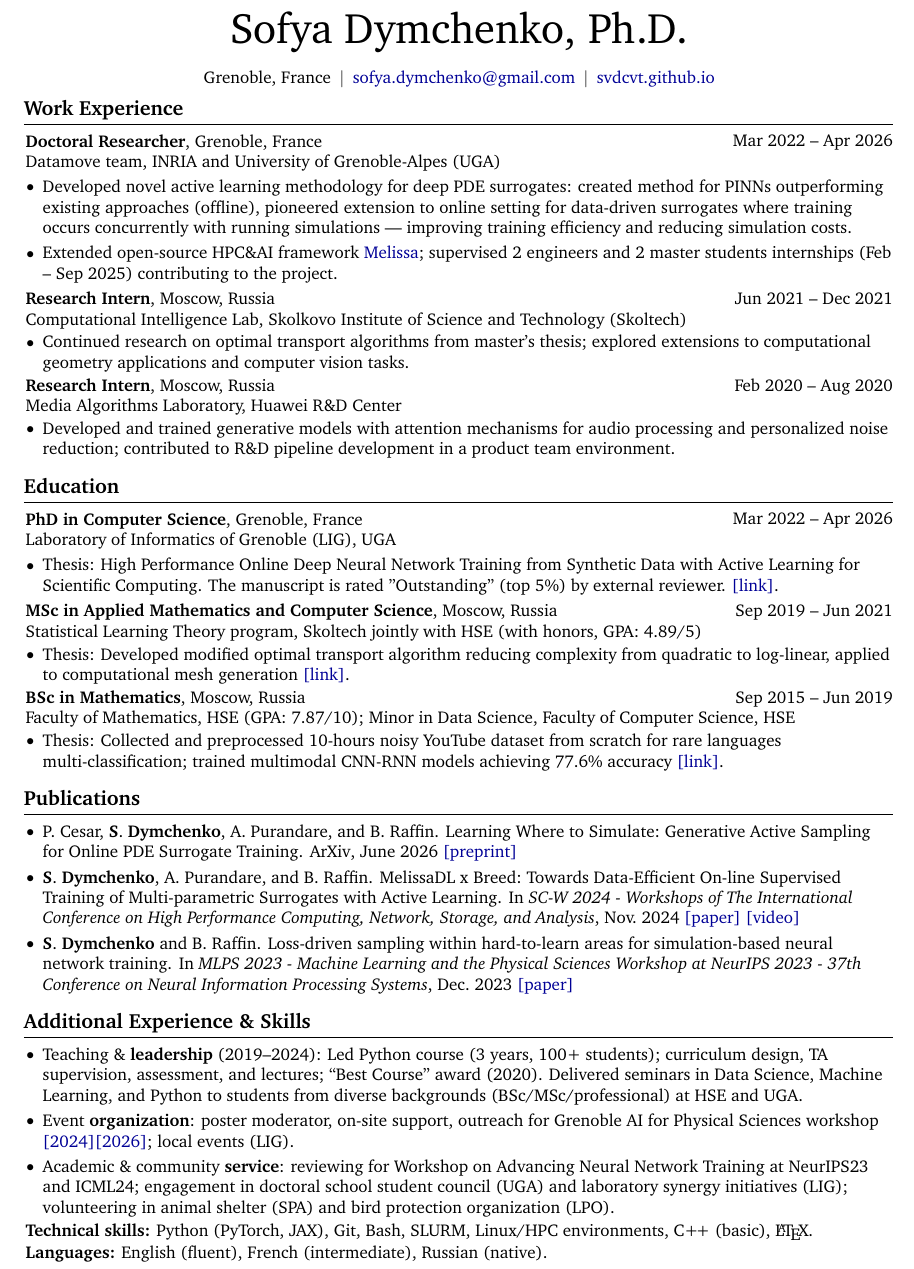
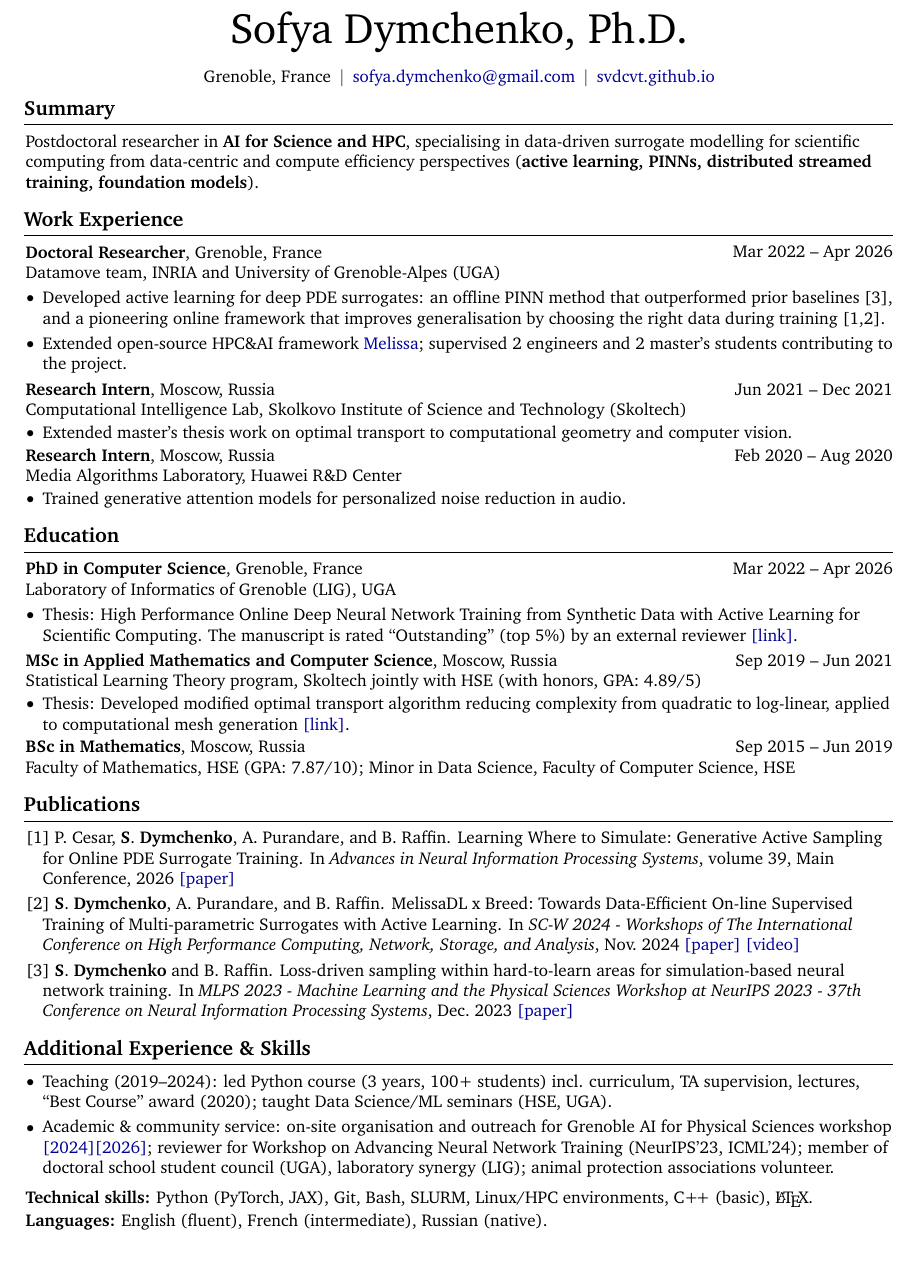
Before and after one commit to svdcvt/my_CV, a LaTeX document (main.tex, which reads my.bib): part of the page, cut so that both start at the same text. Compiled offline with pdfLaTeX.

Commit message:
Update CV to fit in one page. Updated NeurIPS bib.

```diff
--- a/main.tex
+++ b/main.tex
@@ -3,8 +3,8 @@
 % Packages:
 \usepackage[
     ignoreheadfoot, % set margins without considering header and footer
-    top=1 cm, % seperation between body and page edge from the top
-    bottom=1 cm, % seperation between body and page edge from the bottom
+    top=0.5 cm, % seperation between body and page edge from the top
+    bottom=0.5 cm, % seperation between body and page edge from the bottom
     left=1.85 cm, % seperation between body and page edge from the left
     right=1.85 cm, % seperation between body and page edge from the right
     footskip=1.0 cm, % seperation between body and footer
@@ -180,8 +180,8 @@
 
     \vspace{5 pt - 0.3 cm}
 
-    % \section{Summary}
-    % Postdoctoral researcher specializing in AI for Science and HPC, with a focus on data-driven surrogate modelling for scientific computing. Passionate about developing AI methodologies from a data-centric and compute efficiency perspective and applying them to impactful real-world problems. I believe in the importance of interdisciplinary collaboration, open and inclusive science, and reproducible research.
+    \section{Summary}
+    Postdoctoral researcher in \textbf{AI for Science and HPC}, specialising in data-driven surrogate modelling for scientific computing from data-centric and compute efficiency perspectives (\textbf{active learning, PINNs, distributed streamed training, foundation models}).
 
     \section{Work Experience}
 
@@ -192,8 +192,8 @@
         \vspace{0.10 cm}
         \begin{onecolentry}
             \begin{highlights}
-                \item Developed novel active learning methodology for deep PDE surrogates: created method for PINNs outperforming existing approaches (offline), pioneered extension to online setting for data-driven surrogates where training occurs concurrently with running simulations --- improving training efficiency and reducing simulation costs.
-                \item Extended open-source HPC\&AI framework \hrefWithoutArrow{https://gitlab.inria.fr/melissa/melissa}{Melissa}; supervised 2 engineers and 2 master students internships (Feb -- Sep 2025) contributing to the project.
+                \item Developed active learning for deep PDE surrogates: an offline PINN method that outperformed prior baselines [3], and a pioneering online framework that improves generalisation by choosing the right data during training [1,2].
+                \item Extended open-source HPC\&AI framework \hrefWithoutArrow{https://gitlab.inria.fr/melissa/melissa}{Melissa}; supervised 2 engineers and 2 master's students contributing to the project.
                 % \item Publications: 2 first-author workshop papers (NeurIPS'23, SC'24), 1 under review.
             \end{highlights}
         \end{onecolentry}
@@ -207,7 +207,7 @@
         \vspace{0.05 cm}
         \begin{onecolentry}
             \begin{highlights}
-                \item Continued research on optimal transport algorithms from master's thesis; explored extensions to computational geometry applications and computer vision tasks.
+                \item Extended master's thesis work on optimal transport to computational geometry and computer vision.
             \end{highlights}
         \end{onecolentry}
 
@@ -220,7 +220,7 @@
         \vspace{0.05 cm}
         \begin{onecolentry}
             \begin{highlights}
-                \item Developed and trained generative models with attention mechanisms for audio processing and personalized noise reduction; contributed to R\&D pipeline development in a product team environment.
+                \item Trained generative attention models for personalized noise reduction in audio.
             \end{highlights}
         \end{onecolentry}
 
@@ -245,7 +245,7 @@
         \vspace{0.1 cm}
         \begin{onecolentry}
             \begin{highlights}
-                \item Thesis: High Performance Online Deep Neural Network Training from Synthetic Data with Active Learning for Scientific Computing. The manuscript is rated "Outstanding" (top 5\%) by external reviewer. \href{https://svdcvt.github.io/phddefence/}{[link]}.
+                \item Thesis: High Performance Online Deep Neural Network Training from Synthetic Data with Active Learning for Scientific Computing. The manuscript is rated ``Outstanding'' (top 5\%) by an external reviewer \href{https://svdcvt.github.io/phddefence/}{[link]}.
                 % \item Research focus: AI4Science and HPC, physics-informed neural networks, data-centric AI.
             \end{highlights}
         \end{onecolentry}
@@ -270,31 +270,30 @@
             \textbf{BSc in Mathematics}, Moscow, Russia
         \end{twocolentry}
             Faculty of Mathematics, HSE (GPA: 7.87/10); Minor in Data Science, Faculty of Computer Science, HSE
-        \vspace{0.05 cm}
-        \begin{onecolentry}
-            \begin{highlights}
-                \item Thesis: Collected and preprocessed 10-hours noisy YouTube dataset from scratch for rare languages multi-classification; trained multimodal CNN-RNN models achieving 77.6\% accuracy \hrefWithoutArrow{https://drive.google.com/file/d/1rkIUd2kjUYFmPsmkdUjKxfgaNsbIka4g/view?usp=sharing}{[link]}.
-            \end{highlights}
-        \end{onecolentry}
+        % \vspace{0.05 cm}
+        % \begin{onecolentry}
+        %     \begin{highlights}
+        %         \item Thesis: Collected and preprocessed 10-hours noisy YouTube dataset from scratch for rare languages multi-classification; trained multimodal CNN-RNN models achieving 77.6\% accuracy \hrefWithoutArrow{https://drive.google.com/file/d/1rkIUd2kjUYFmPsmkdUjKxfgaNsbIka4g/view?usp=sharing}{[link]}.
+        %     \end{highlights}
+        % \end{onecolentry}
 
     \section{Publications}
         \begin{onecolentry}
             \begin{highlightsforbulletentries}
-                \item \bibentry{underreview} \hrefWithoutArrow{https://arxiv.org/pdf/2606.09949}{[preprint]}
-                \item \bibentry{dymchenkoMelissaDLBreedDataEfficient2024} \hrefWithoutArrow{https://hal.science/hal-04712480/}{[paper]} \hrefWithoutArrow{https://youtu.be/WUfa6SunwGc?si=zjwIf1VKYd00T9lH}{[video]}
-                \item \bibentry{dymchenkoLossdrivenSamplingHardtolearn2023} \hrefWithoutArrow{https://hal.science/hal-04305233/}{[paper]}
+                \item[[1\hspace{-0.5em}]] \bibentry{cesarLearningWhereSimulateGenerative2026} \hrefWithoutArrow{https://arxiv.org/pdf/2606.09949}{[paper]}
+                \item[[2\hspace{-0.5em}]] \bibentry{dymchenkoMelissaDLBreedDataEfficient2024} \hrefWithoutArrow{https://hal.science/hal-04712480/}{[paper]} \hrefWithoutArrow{https://youtu.be/WUfa6SunwGc?si=zjwIf1VKYd00T9lH}{[video]}
+                \item[[3\hspace{-0.5em}]] \bibentry{dymchenkoLossdrivenSamplingHardtolearn2023} \hrefWithoutArrow{https://hal.science/hal-04305233/}{[paper]}
             \end{highlightsforbulletentries}
         \end{onecolentry}
 
     \section{Additional Experience \& Skills}
         \begin{onecolentry}
             \begin{highlights}
-                \item Teaching \& \textbf{leadership} (2019--2024): Led Python course (3 years, 100+ students); curriculum design, TA supervision, assessment, and lectures; “Best Course” award (2020). Delivered seminars in Data Science, Machine Learning, and Python to students from diverse backgrounds  (BSc/MSc/professional) at HSE and UGA.
-                \item Event \textbf{organization}: poster moderator, on-site support, outreach for Grenoble AI for Physical Sciences workshop \hrefWithoutArrow{https://gap2024.sciencesconf.org}{[2024]}\hrefWithoutArrow{https://indico.math.cnrs.fr/event/15724/}{[2026]}; local events (LIG).
-                \item Academic \& community \textbf{service}: reviewing for Workshop on Advancing Neural Network Training at NeurIPS23 and ICML24; engagement in doctoral school student council (UGA) and laboratory synergy initiatives (LIG); volunteering in animal shelter (SPA) and bird protection organization (LPO).
+                \item Teaching (2019--2024): led Python course (3 years, 100+ students) incl. curriculum, TA supervision, lectures, ``Best Course'' award (2020); taught Data Science/ML seminars (HSE, UGA).
+                \item Academic \& community service: on-site organisation and outreach for Grenoble AI for Physical Sciences workshop \hrefWithoutArrow{https://gap2024.sciencesconf.org}{[2024]}\hrefWithoutArrow{https://indico.math.cnrs.fr/event/15724/}{[2026]}; reviewer for Workshop on Advancing Neural Network Training (NeurIPS'23, ICML'24); member of doctoral school student council (UGA), laboratory synergy (LIG); animal protection associations volunteer.
             \end{highlights}
         \end{onecolentry}
-        \vspace{0.05 cm}
+        \vspace{0.2 cm}
         \begin{onecolentry}
             \textbf{Technical skills:} Python (PyTorch, JAX), Git, Bash, SLURM, Linux/HPC environments, C{+\!+} (basic), \LaTeX.
         \end{onecolentry}
--- a/my.bib
+++ b/my.bib
@@ -35,2 +34,3 @@ HOWPUBLISHED = {{ArXiv}},
+volume = {39, Main Conference},
 PDF = {https://arxiv.org/pdf/2606.09949}
 }
```
Also changed, not shown: main.pdf, my.bib (5 more changed lines).
